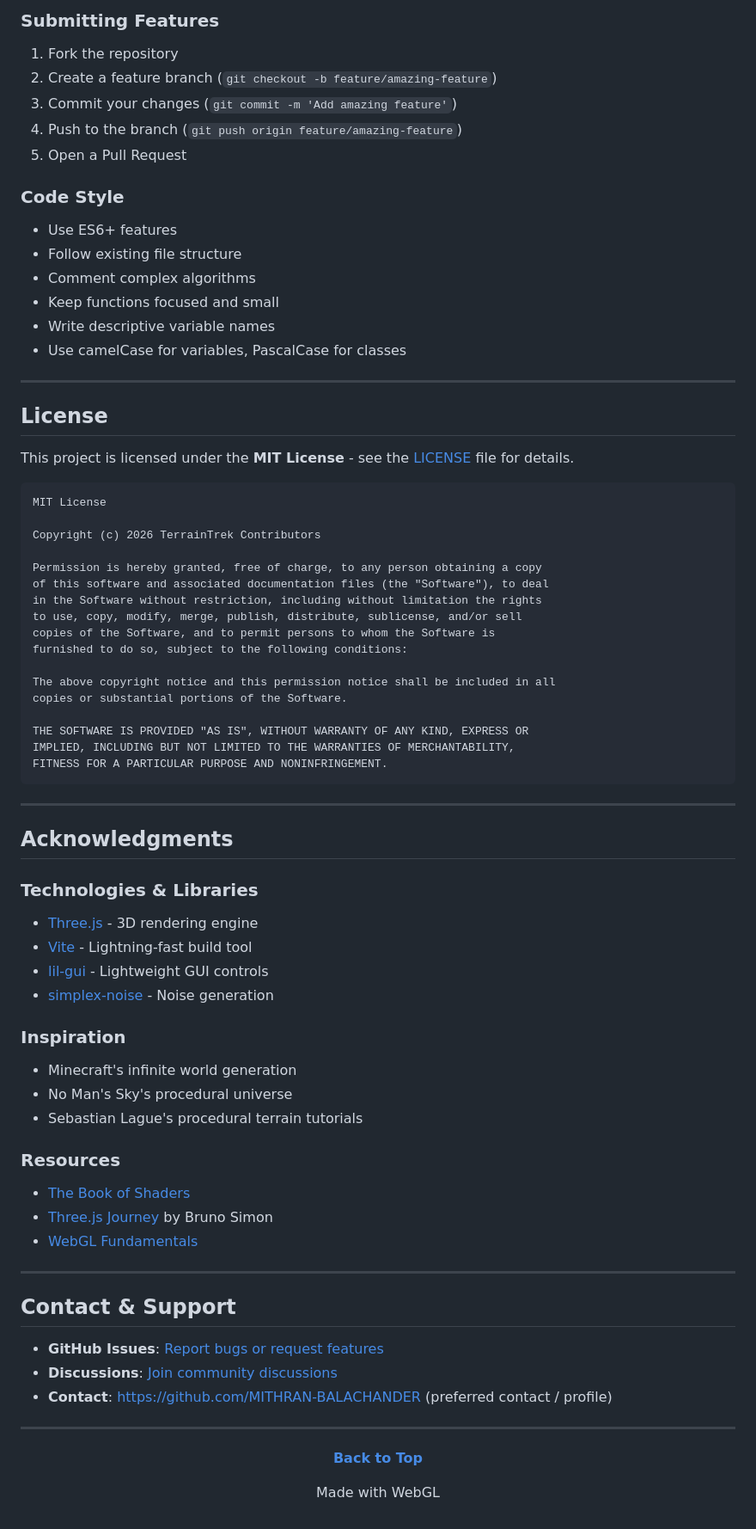
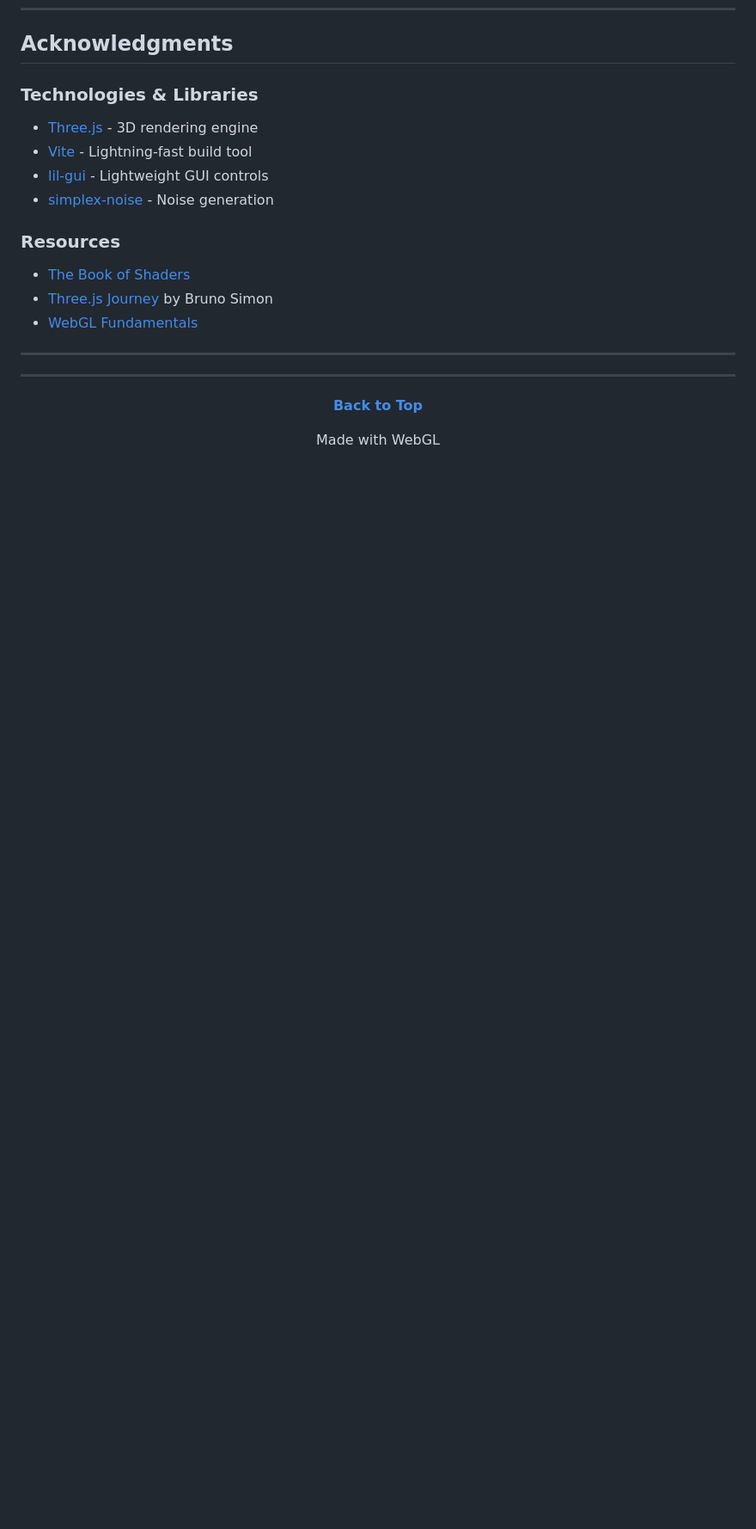
Before and after one commit to MITHRAN-BALACHANDER/-TerrainTrek-, a Markdown page: readme.md, the part around one of its changes. Shown at 86% size. GitHub-like rendering; blank space fills up the shorter version.

````diff
--- a/readme.md
+++ b/readme.md
@@ -745,47 +657,3 @@ Open an issue with:
-### Submitting Features
-
-1. Fork the repository
-2. Create a feature branch (`git checkout -b feature/amazing-feature`)
-3. Commit your changes (`git commit -m 'Add amazing feature'`)
-4. Push to the branch (`git push origin feature/amazing-feature`)
-5. Open a Pull Request
-
-### Code Style
-
-- Use ES6+ features
-- Follow existing file structure
-- Comment complex algorithms
-- Keep functions focused and small
-- Write descriptive variable names
-- Use camelCase for variables, PascalCase for classes
-
----
-
-## License
-
-This project is licensed under the **MIT License** - see the [LICENSE](LICENSE) file for details.
-
-```
-MIT License
-
-Copyright (c) 2026 TerrainTrek Contributors
-
-Permission is hereby granted, free of charge, to any person obtaining a copy
-of this software and associated documentation files (the "Software"), to deal
-in the Software without restriction, including without limitation the rights
-to use, copy, modify, merge, publish, distribute, sublicense, and/or sell
-copies of the Software, and to permit persons to whom the Software is
-furnished to do so, subject to the following conditions:
-
-The above copyright notice and this permission notice shall be included in all
-copies or substantial portions of the Software.
-
-THE SOFTWARE IS PROVIDED "AS IS", WITHOUT WARRANTY OF ANY KIND, EXPRESS OR
-IMPLIED, INCLUDING BUT NOT LIMITED TO THE WARRANTIES OF MERCHANTABILITY,
-FITNESS FOR A PARTICULAR PURPOSE AND NONINFRINGEMENT.
-```
-
----
 
 ## Acknowledgments
 
@@ -795,10 +663,7 @@ FITNESS FOR A PARTICULAR PURPOSE AND NONINFRINGEMENT.
 - [lil-gui](https://lil-gui.georgealways.com/) - Lightweight GUI controls
 - [simplex-noise](https://github.com/jwagner/simplex-noise.js) - Noise generation
 
-### Inspiration
-- Minecraft's infinite world generation
-- No Man's Sky's procedural universe
-- Sebastian Lague's procedural terrain tutorials
+
 
 ### Resources
 - [The Book of Shaders](https://thebookofshaders.com/)
@@ -807,11 +672,6 @@ FITNESS FOR A PARTICULAR PURPOSE AND NONINFRINGEMENT.
 
 ---
 
-## Contact & Support
-
-- **GitHub Issues**: [Report bugs or request features](https://github.com/MITHRAN-BALACHANDER/-TerrainTrek-/issues)
-- **Discussions**: [Join community discussions](https://github.com/MITHRAN-BALACHANDER/-TerrainTrek-/discussions)
-- **Contact**: https://github.com/MITHRAN-BALACHANDER (preferred contact / profile)
 
 ---
 
````
Also changed, not shown: other parts of readme.md (+0 -88 lines).
